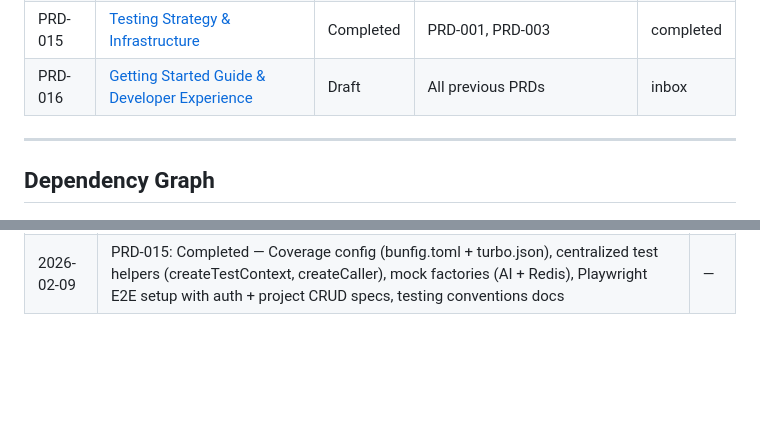
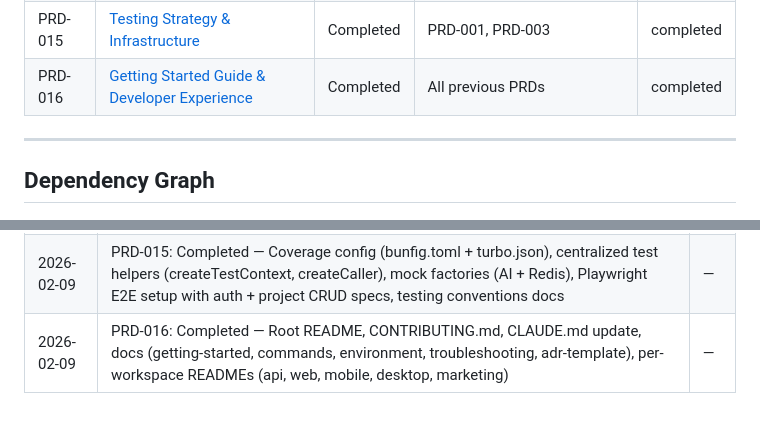
Before and after one commit to corbanb/x4-mono, a Markdown page: wiki/status.md, 2 parts joined by grey strips. Drawn GitHub-style; blank space fills up the shorter version.

Commit message:
docs(wiki): complete PRD-016 — all 16 PRDs done
Mark PRD-016 as completed, update status.md progress log. All 16 PRDs
in the x4-mono boilerplate are now fully implemented.

Co-Authored-By: Claude Opus 4.6 <noreply@anthropic.com>

```diff
--- a/wiki/status.md
+++ b/wiki/status.md
@@ -38,7 +38,7 @@ PRDs move through four stages:
 | PRD-013 | [Marketing Site — Next.js Static](completed/prd-013-marketing-site.md) | Completed | PRD-001, PRD-010 | completed |
 | PRD-014 | [CI/CD, Deployment & DevOps](completed/prd-014-cicd-devops.md) | Completed | All previous PRDs | completed |
 | PRD-015 | [Testing Strategy & Infrastructure](completed/prd-015-testing-strategy.md) | Completed | PRD-001, PRD-003 | completed |
-| PRD-016 | [Getting Started Guide & Developer Experience](inbox/prd-016-getting-started-dx.md) | Draft | All previous PRDs | inbox |
+| PRD-016 | [Getting Started Guide & Developer Experience](completed/prd-016-getting-started-dx.md) | Completed | All previous PRDs | completed |
 
 ---
 
@@ -110,3 +110,4 @@ Track milestones and completed work here as PRDs are implemented.
 | 2026-02-07 | PRD-013: Completed — Next.js static marketing site with Hero, CTA, Header, Footer components, landing/pricing/about pages, Tailwind v4, Vercel deployment config, all pages statically generated | — |
 | 2026-02-07 | PRD-014: Completed — CI/CD pipeline with Neon branching per PR, migration safety checks, Claude AI code review, path-filtered deploy workflows (API/web/mobile/desktop), Neon cleanup, Hono Vercel adapter | — |
 | 2026-02-09 | PRD-015: Completed — Coverage config (bunfig.toml + turbo.json), centralized test helpers (createTestContext, createCaller), mock factories (AI + Redis), Playwright E2E setup with auth + project CRUD specs, testing conventions docs | — |
+| 2026-02-09 | PRD-016: Completed — Root README, CONTRIBUTING.md, CLAUDE.md update, docs (getting-started, commands, environment, troubleshooting, adr-template), per-workspace READMEs (api, web, mobile, desktop, marketing) | — |
```
Also changed, not shown: wiki/completed/prd-016-getting-started-dx.md (+1 -1 lines).
